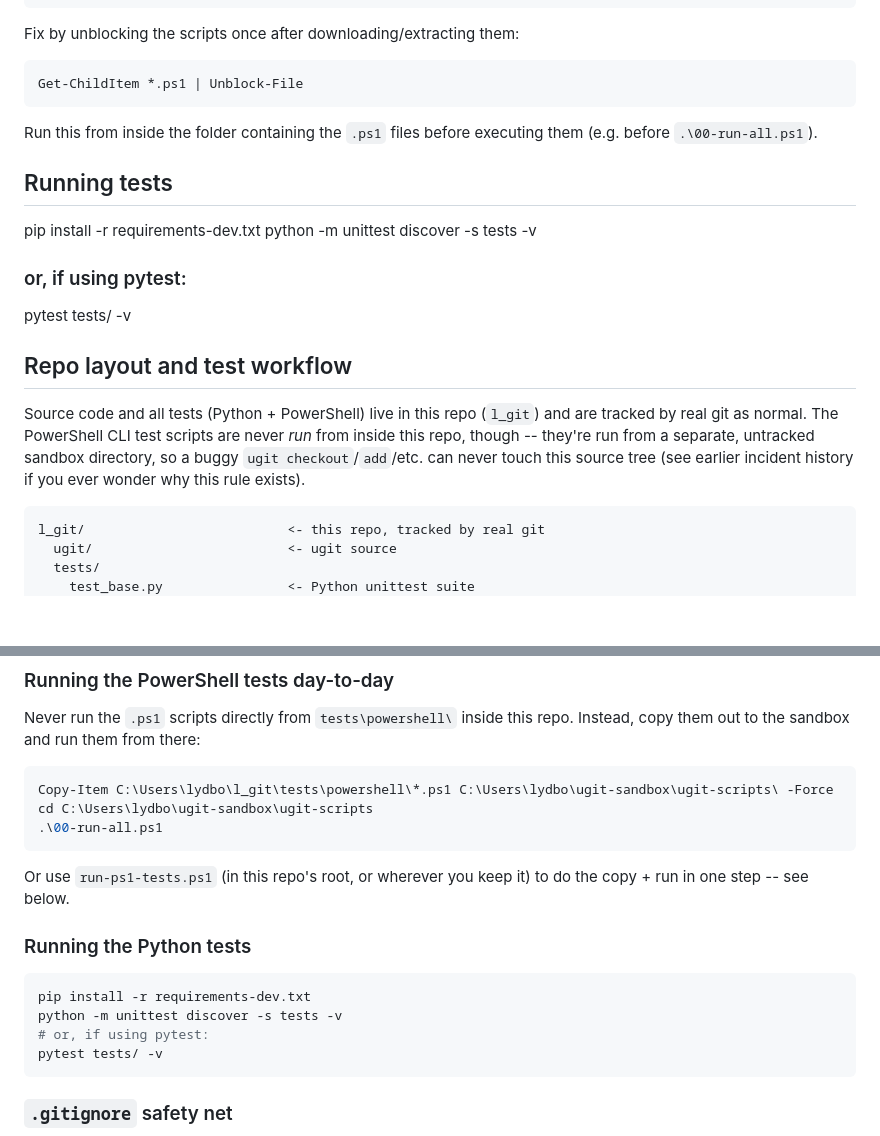
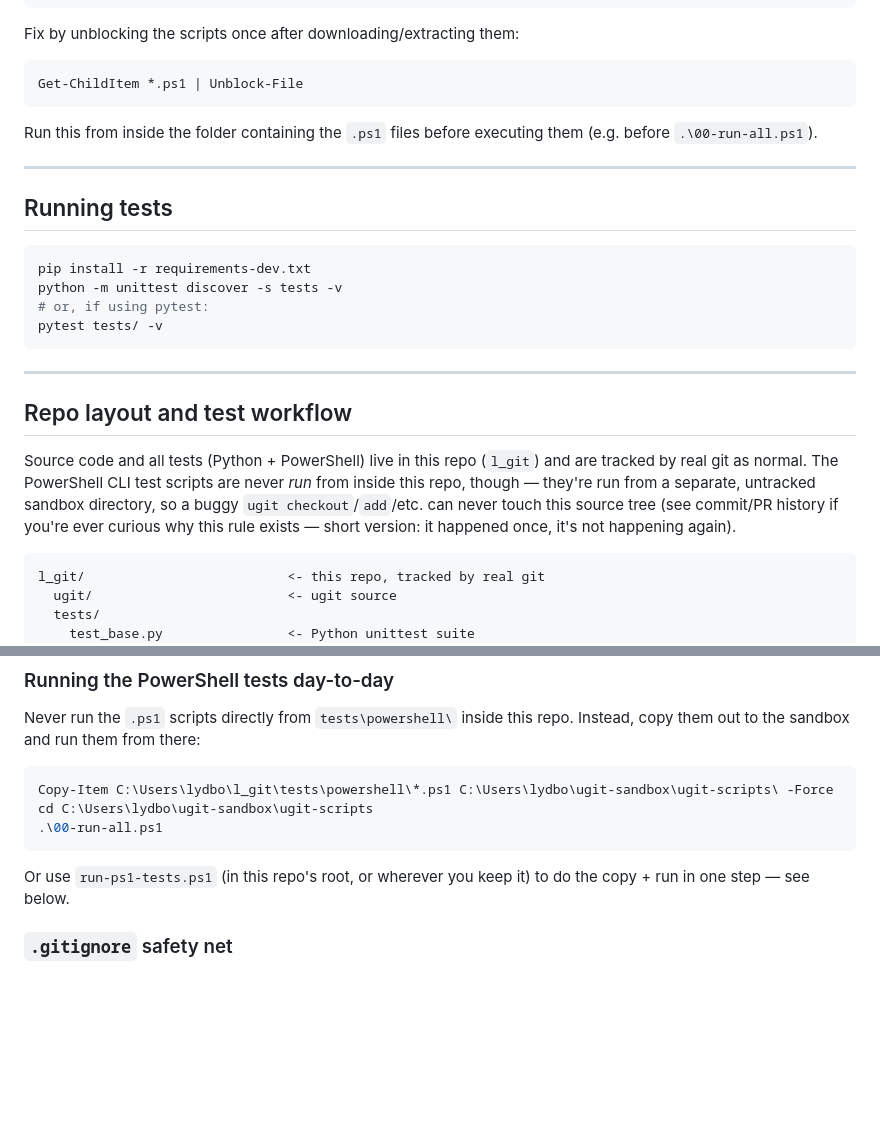
Before and after one commit to lia-213/LydOS, a Markdown page: README.md, 2 parts joined by grey strips. Drawn GitHub-style; blank space fills up the shorter version.

````diff
--- a/README.md
+++ b/README.md
@@ -30,21 +122,28 @@ Get-ChildItem *.ps1 | Unblock-File
 Run this from inside the folder containing the `.ps1` files before executing
 them (e.g. before `.\00-run-all.ps1`).
 
+---
+
 ## Running tests
 
+```powershell
 pip install -r requirements-dev.txt
 python -m unittest discover -s tests -v
-### or, if using pytest:
+# or, if using pytest:
 pytest tests/ -v
+```
+
+---
 
 ## Repo layout and test workflow
 
 Source code and all tests (Python + PowerShell) live in this repo (`l_git`)
 and are tracked by real git as normal. The PowerShell CLI test scripts are
-never *run* from inside this repo, though -- they're run from a separate,
+never *run* from inside this repo, though — they're run from a separate,
 untracked sandbox directory, so a buggy `ugit checkout`/`add`/etc. can never
-touch this source tree (see earlier incident history if you ever wonder why
-this rule exists).
+touch this source tree (see commit/PR history if you're ever curious why
+this rule exists — short version: it happened once, it's not happening
+again).
 
 ```
 l_git/                          <- this repo, tracked by real git
@@ -90,16 +189,7 @@ cd C:\Users\lydbo\ugit-sandbox\ugit-scripts
 ```
 
 Or use `run-ps1-tests.ps1` (in this repo's root, or wherever you keep it) to
-do the copy + run in one step -- see below.
-
-### Running the Python tests
-
-```powershell
-pip install -r requirements-dev.txt
-python -m unittest discover -s tests -v
-# or, if using pytest:
-pytest tests/ -v
-```
+do the copy + run in one step — see below.
 
 ### `.gitignore` safety net
 
````
Also changed, not shown: other parts of README.md (+92 -0 lines).
